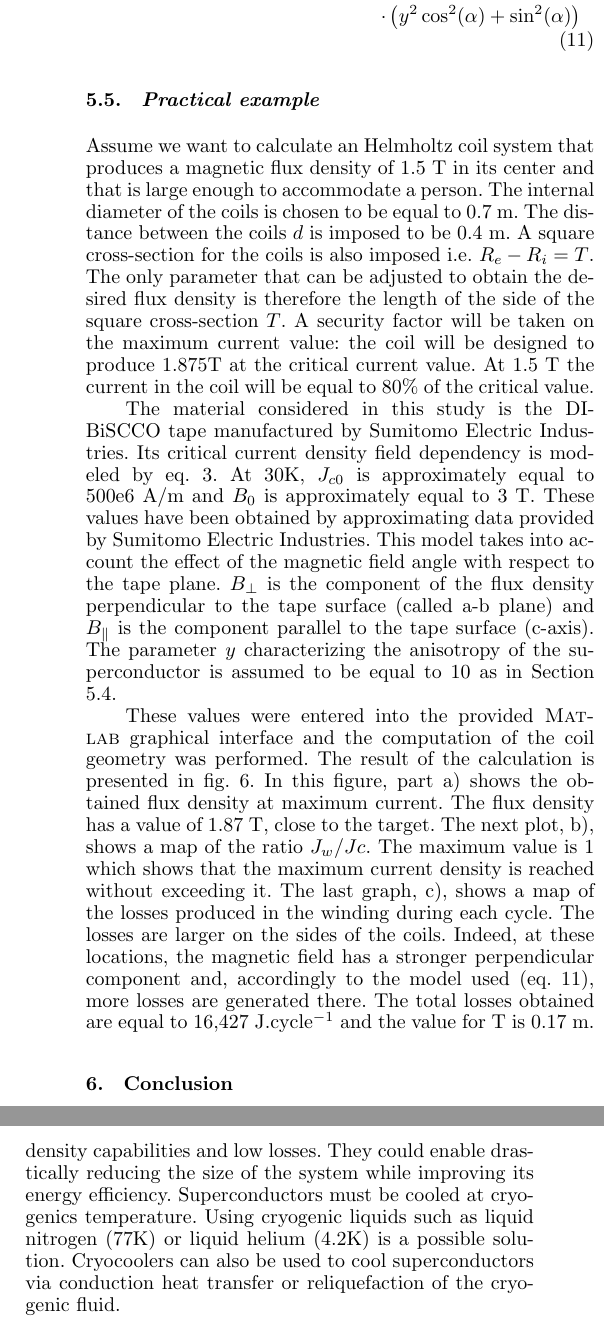
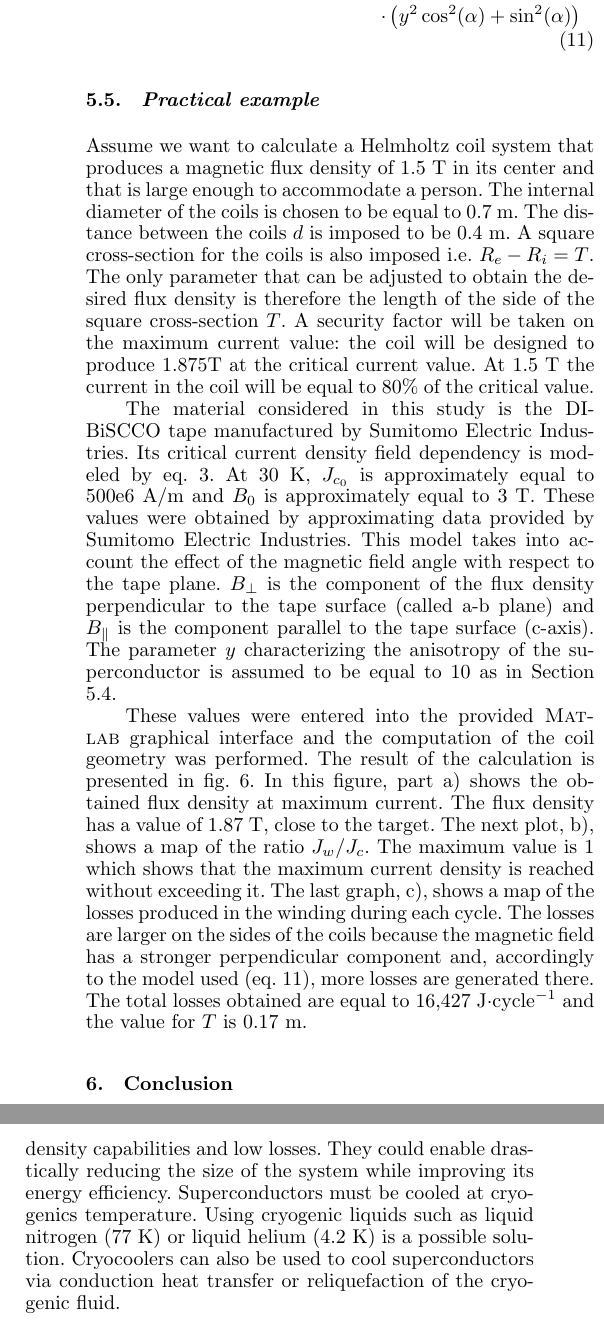
Before and after one commit to jleclerc1/JMRR-Paper, a LaTeX document (JMRR_paper_Main_File.tex): two parts of the columns of page 6 of 7, joined at a grey line, cut so that both start at the same text. Compiled offline with pdfLaTeX.

Commit message:
finished proofreading

```diff
--- a/JMRR_paper_Main_File.tex
+++ b/JMRR_paper_Main_File.tex
@@ -249,11 +249,30 @@ W=\frac{2\mu_0a^2Jc^2}{3}\left( \left(\frac{3\left|B  \right|}{\mu_0aJc}-2  \rig
 
 \subsection{Practical example}
 
-Assume we want to calculate an Helmholtz coil system that produces a magnetic flux density of 1.5 T in its center and that is large enough to accommodate a person. The internal diameter of the coils is chosen to be equal to 0.7 m. The distance between the coils $d$ is imposed to be 0.4 m. A square cross-section for the coils is also imposed i.e. $R_e-R_i=T$. The only parameter that can be adjusted to obtain the desired flux density is therefore the length of the side of the square cross-section $T$. A security factor will be taken on the maximum current value: the coil will be designed to produce 1.875T at the critical current value. At 1.5 T the current in the coil will be equal to 80\% of the critical value.\par
-The material considered in this study is the DI-BiSCCO tape manufactured by Sumitomo Electric Industries. Its critical current density field dependency is modeled by eq. \ref{model2}. At 30K, $J_{c0}$ is approximately equal to 500e6~A/m and $B_0$ is approximately equal to 3 T. These values have been obtained by approximating data provided by Sumitomo Electric Industries. This model takes into account the effect of the magnetic field angle with respect to the tape plane. $B_{\perp}$ is the component of the flux density perpendicular to the tape surface (called a-b plane) and $B_{\parallel}$ is the component parallel to the tape surface (c-axis). The parameter $y$ characterizing the anisotropy of the superconductor is assumed to be equal to 10 as in Section \ref{aclosses}.\par
-These values were entered into the provided \MATLAB ~graphical interface and the computation of the coil geometry was performed. The result of the calculation is presented in fig. \ref{Results}. In this figure, part a) shows the obtained flux density at maximum current. The flux density has a value of 1.87 T, close to the target. The next plot, b), shows a map of the ratio $J_w/Jc$. The maximum value is 1 which shows that the maximum current density is reached without exceeding it. The last graph, c), shows a map of the losses produced in the winding during each cycle. The losses are larger on the sides of the coils. Indeed, at these locations, the magnetic field has a stronger perpendicular component and, accordingly to the model used (eq. \ref{Weq}), more losses are generated there. The total losses obtained are equal to 16,427 J.cycle$^{-1}$ and the value for T is 0.17 m.
+Assume we want to calculate a Helmholtz coil system that produces a magnetic flux density of 1.5 T in its center and that is large enough to accommodate a person.
+ The internal diameter of the coils is chosen to be equal to 0.7 m. The distance between the coils $d$ is imposed to be 0.4 m.
+  A square cross-section for the coils is also imposed i.e. $R_e-R_i=T$.
+  The only parameter that can be adjusted to obtain the desired flux density is therefore the length of the side of the square cross-section $T$.
+  A security factor will be taken on the maximum current value: the coil will be designed to produce 1.875T at the critical current value.
+   At 1.5 T the current in the coil will be equal to 80\% of the critical value.\par
+The material considered in this study is the DI-BiSCCO tape manufactured by Sumitomo Electric Industries.
+Its critical current density field dependency is modeled by eq. \ref{model2}.
+At 30~K, $J_{c_0}$ is approximately equal to 500e6~A/m and $B_0$ is approximately equal to 3 T.
+ These values were obtained by approximating data provided by Sumitomo Electric Industries.
+  This model takes into account the effect of the magnetic field angle with respect to the tape plane.
+   $B_{\perp}$ is the component of the flux density perpendicular to the tape surface (called a-b plane) and $B_{\parallel}$ is the component parallel to the tape surface (c-axis).
+    The parameter $y$ characterizing the anisotropy of the superconductor is assumed to be equal to 10 as in Section \ref{aclosses}.\par
+These values were entered into the provided \MATLAB ~graphical interface and the computation of the coil geometry was performed.
+ The result of the calculation is presented in fig. \ref{Results}.
+ In this figure, part a) shows the obtained flux density at maximum current.
+  The flux density has a value of 1.87 T, close to the target.
+  The next plot, b), shows a map of the ratio $J_w/J_c$. The maximum value is 1 which shows that the maximum current density is reached without exceeding it.
+  The last graph, c), shows a map of the losses produced in the winding during each cycle.
+   The losses are larger on the sides of the coils because the magnetic field has a stronger perpendicular component and, accordingly to the model used (eq. \ref{Weq}), more losses are generated there. The total losses obtained are equal to 16,427 J$\cdot$cycle$^{-1}$ and the value for $T$ is 0.17 m.
 \section{Conclusion}
-Superconductors could be used advantageously to control magnetically actuated robots because of their high current density capabilities and low losses. They could enable drastically reducing the size of the system while improving its energy efficiency. Superconductors must be cooled at cryogenics temperature. Using cryogenic liquids such as liquid nitrogen (77K) or liquid helium (4.2K) is a possible solution. Cryocoolers can also be used to cool superconductors via conduction heat transfer or reliquefaction of the cryogenic fluid.\par
+Superconductors could be used advantageously to control magnetically actuated robots because of their high current density capabilities and low losses.
+ They could enable drastically reducing the size of the system while improving its energy efficiency. Superconductors must be cooled at cryogenics temperature. Using cryogenic liquids such as liquid nitrogen (77~K) or liquid helium (4.2~K) is a possible solution.
+ Cryocoolers can also be used to cool superconductors via conduction heat transfer or reliquefaction of the cryogenic fluid.\par
 \begin{figurehere}
 	\begin{center}
 	\includegraphics[width=\linewidth]{SimResults.png}
```
Also changed, not shown: JMRR_paper_Main_File.pdf, JMRR_paper_Main_File.tex (15 more changed lines), 4 other files.
